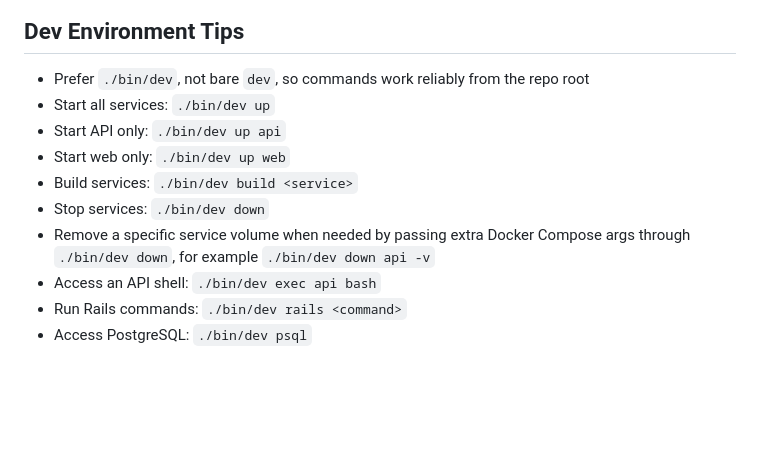
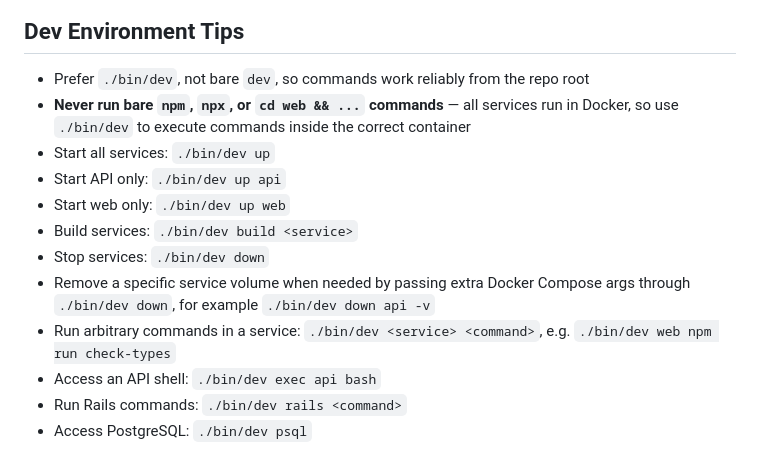
Before and after one commit to klondikemarlen/solid-fm-accounting, a Markdown page: AGENTS.md, the part around the change. GitHub-like rendering; blank space fills up the shorter version.

Commit message:
:memo: add Docker command wrapper rules to dev environment tips

```diff
--- a/AGENTS.md
+++ b/AGENTS.md
@@ -43,6 +43,8 @@ creation or issue cleanup, agents should also use the GitHub issue workflow.
 ## Dev Environment Tips
 
 - Prefer `./bin/dev`, not bare `dev`, so commands work reliably from the repo root
+- **Never run bare `npm`, `npx`, or `cd web && ...` commands** — all services run in Docker, so use
+  `./bin/dev` to execute commands inside the correct container
 - Start all services: `./bin/dev up`
 - Start API only: `./bin/dev up api`
 - Start web only: `./bin/dev up web`
@@ -50,6 +52,8 @@ creation or issue cleanup, agents should also use the GitHub issue workflow.
 - Stop services: `./bin/dev down`
 - Remove a specific service volume when needed by passing extra Docker Compose args through
   `./bin/dev down`, for example `./bin/dev down api -v`
+- Run arbitrary commands in a service: `./bin/dev <service> <command>`, e.g.
+  `./bin/dev web npm run check-types`
 - Access an API shell: `./bin/dev exec api bash`
 - Run Rails commands: `./bin/dev rails <command>`
 - Access PostgreSQL: `./bin/dev psql`
```
